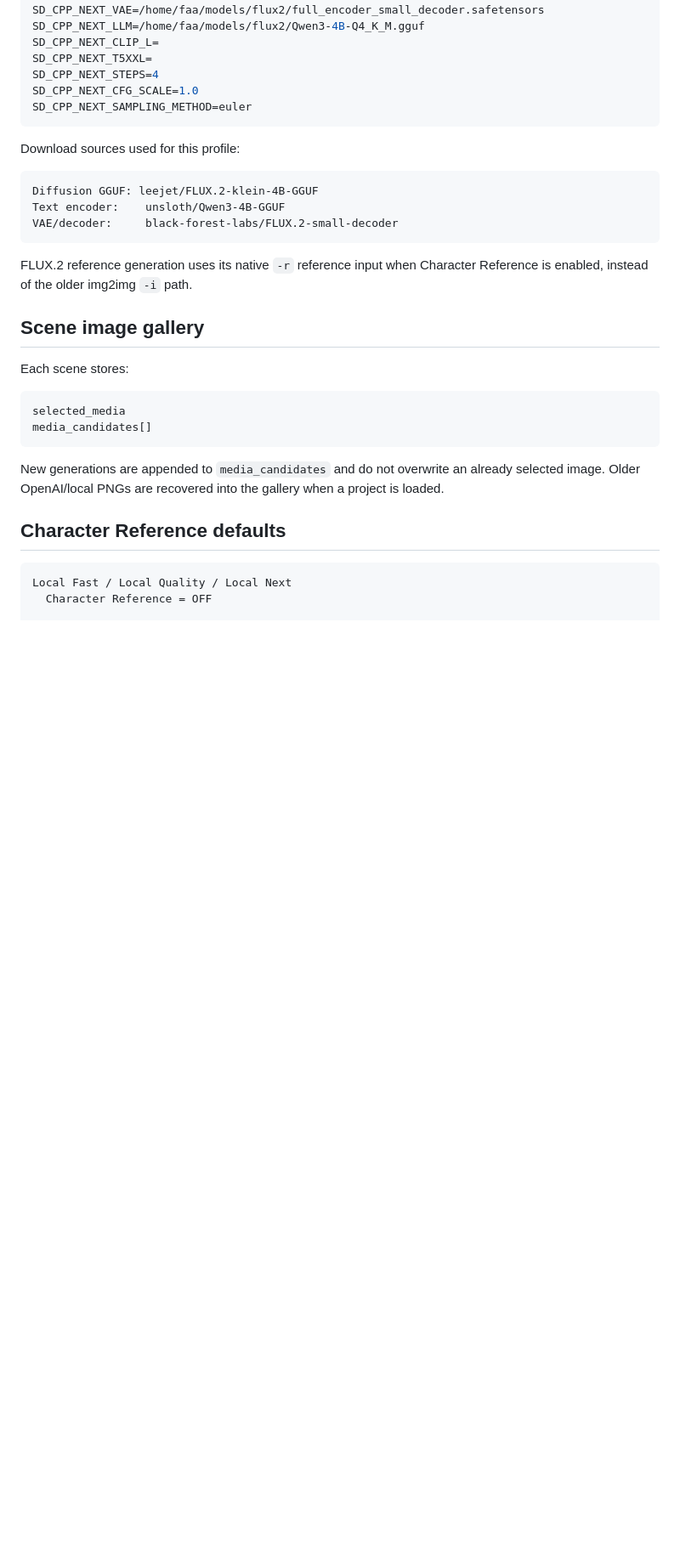
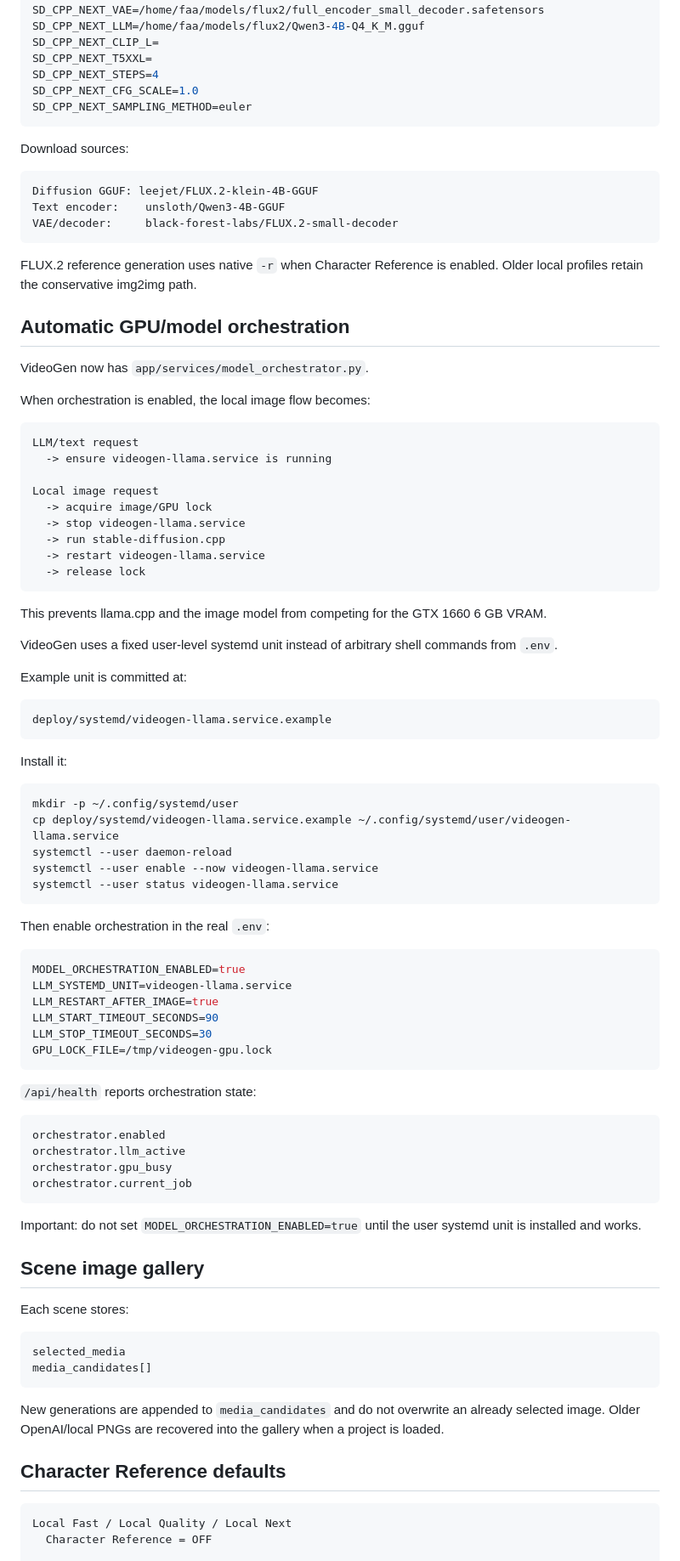
Before and after one commit to fisinaa/videogen-studio, a Markdown page: docs/LOCAL_AI.md, the part around one of its changes. Shown at 85% size. Drawn GitHub-style; blank space fills up the shorter version.

Commit message:
Document prompt builder and automatic GPU orchestration

````diff
--- a/docs/LOCAL_AI.md
+++ b/docs/LOCAL_AI.md
@@ -120,7 +140,7 @@ SD_CPP_NEXT_CFG_SCALE=1.0
 SD_CPP_NEXT_SAMPLING_METHOD=euler
 ```
 
-Download sources used for this profile:
+Download sources:
 
 ```text
 Diffusion GGUF: leejet/FLUX.2-klein-4B-GGUF
@@ -128,7 +148,67 @@ Text encoder:    unsloth/Qwen3-4B-GGUF
 VAE/decoder:     black-forest-labs/FLUX.2-small-decoder
 ```
 
-FLUX.2 reference generation uses its native `-r` reference input when Character Reference is enabled, instead of the older img2img `-i` path.
+FLUX.2 reference generation uses native `-r` when Character Reference is enabled. Older local profiles retain the conservative img2img path.
+
+## Automatic GPU/model orchestration
+
+VideoGen now has `app/services/model_orchestrator.py`.
+
+When orchestration is enabled, the local image flow becomes:
+
+```text
+LLM/text request
+  -> ensure videogen-llama.service is running
+
+Local image request
+  -> acquire image/GPU lock
+  -> stop videogen-llama.service
+  -> run stable-diffusion.cpp
+  -> restart videogen-llama.service
+  -> release lock
+```
+
+This prevents llama.cpp and the image model from competing for the GTX 1660 6 GB VRAM.
+
+VideoGen uses a fixed user-level systemd unit instead of arbitrary shell commands from `.env`.
+
+Example unit is committed at:
+
+```text
+deploy/systemd/videogen-llama.service.example
+```
+
+Install it:
+
+```bash
+mkdir -p ~/.config/systemd/user
+cp deploy/systemd/videogen-llama.service.example ~/.config/systemd/user/videogen-llama.service
+systemctl --user daemon-reload
+systemctl --user enable --now videogen-llama.service
+systemctl --user status videogen-llama.service
+```
+
+Then enable orchestration in the real `.env`:
+
+```env
+MODEL_ORCHESTRATION_ENABLED=true
+LLM_SYSTEMD_UNIT=videogen-llama.service
+LLM_RESTART_AFTER_IMAGE=true
+LLM_START_TIMEOUT_SECONDS=90
+LLM_STOP_TIMEOUT_SECONDS=30
+GPU_LOCK_FILE=/tmp/videogen-gpu.lock
+```
+
+`/api/health` reports orchestration state:
+
+```text
+orchestrator.enabled
+orchestrator.llm_active
+orchestrator.gpu_busy
+orchestrator.current_job
+```
+
+Important: do not set `MODEL_ORCHESTRATION_ENABLED=true` until the user systemd unit is installed and works.
 
 ## Scene image gallery
 
````
Also changed, not shown: other parts of docs/LOCAL_AI.md (+46 -40 lines).
